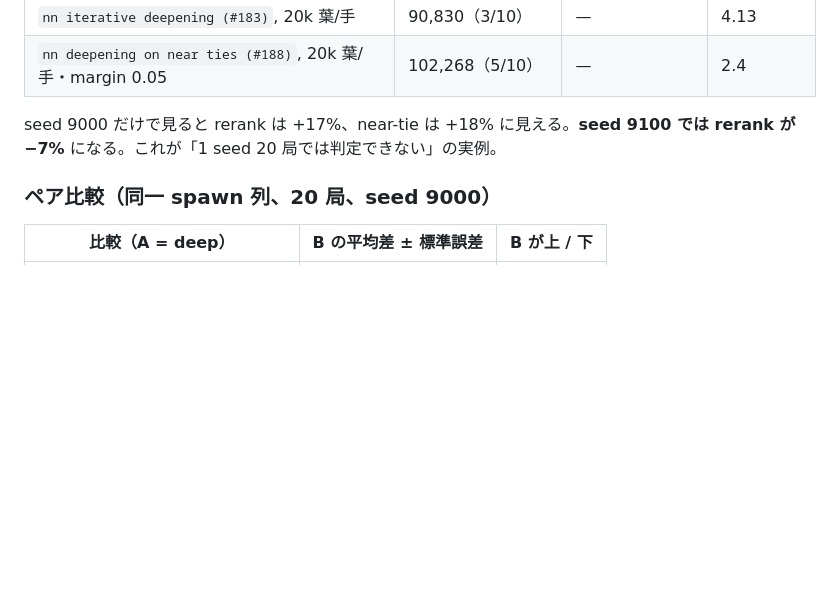
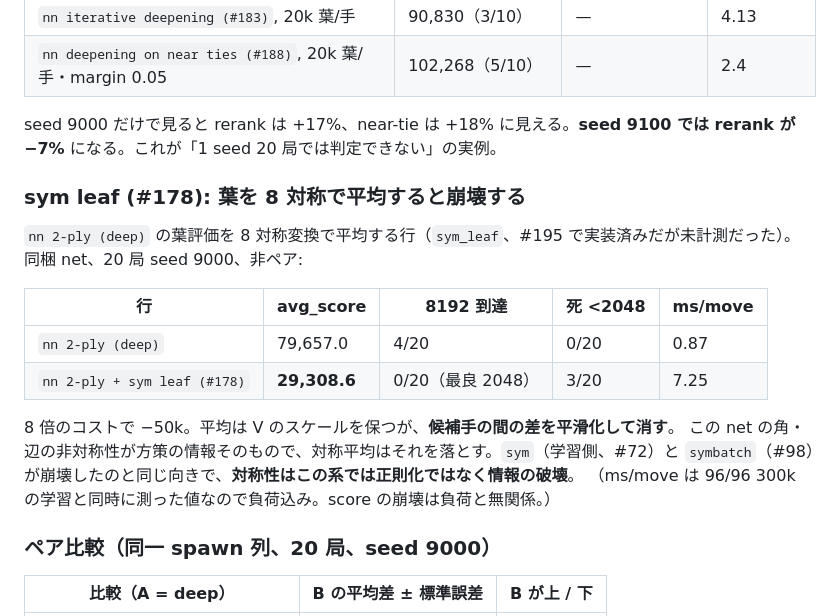
Before and after one commit to avocadoisi/Game.2048, a Markdown page: docs/nn-backlog.md, the part around the change. Drawn GitHub-style; blank space fills up the shorter version.

Commit message:
docs: 8 対称で葉を平均すると 29,308 まで崩壊することを記録する (#178)

```diff
--- a/docs/nn-backlog.md
+++ b/docs/nn-backlog.md
@@ -51,6 +51,21 @@
 seed 9000 だけで見ると rerank は +17%、near-tie は +18% に見える。**seed 9100 では
 rerank が −7%** になる。これが「1 seed 20 局では判定できない」の実例。
 
+### sym leaf (#178): 葉を 8 対称で平均すると崩壊する
+
+`nn 2-ply (deep)` の葉評価を 8 対称変換で平均する行（`sym_leaf`、#195 で実装済みだが未計測だった）。
+同梱 net、20 局 seed 9000、非ペア:
+
+| 行 | avg_score | 8192 到達 | 死 <2048 | ms/move |
+|---|---|---|---|---|
+| `nn 2-ply (deep)` | 79,657.0 | 4/20 | 0/20 | 0.87 |
+| `nn 2-ply + sym leaf (#178)` | **29,308.6** | 0/20（最良 2048） | 3/20 | 7.25 |
+
+8 倍のコストで −50k。平均は V のスケールを保つが、**候補手の間の差を平滑化して消す**。
+この net の角・辺の非対称性が方策の情報そのもので、対称平均はそれを落とす。`sym`（学習側、#72）と
+`symbatch`（#98）が崩壊したのと同じ向きで、**対称性はこの系では正則化ではなく情報の破壊**。
+（ms/move は 96/96 300k の学習と同時に測った値なので負荷込み。score の崩壊は負荷と無関係。）
+
 ### ペア比較（同一 spawn 列、20 局、seed 9000）
 
 | 比較（A = deep） | B の平均差 ± 標準誤差 | B が上 / 下 |
```
Also changed, not shown: docs/measurement.md (+1 -0 lines).
